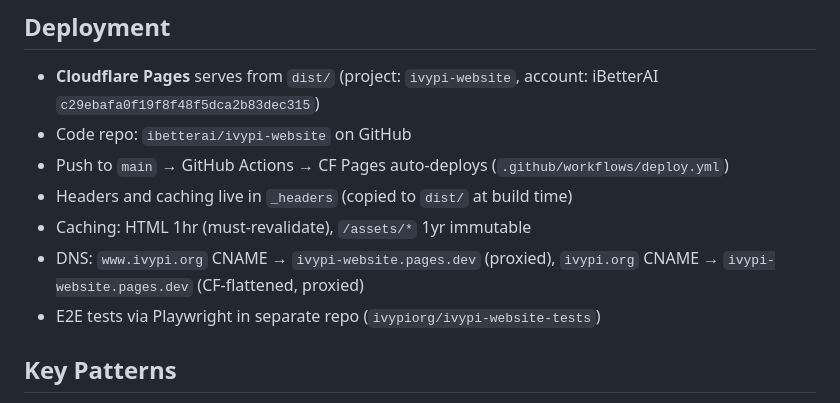
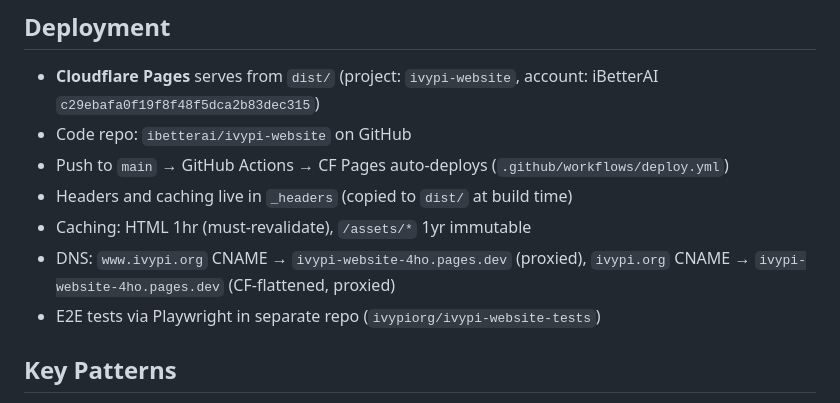
Before and after one commit to ibetterai/ivypi-website, a Markdown page: CLAUDE.md, the part around the change. GitHub-like rendering.

Commit message:
chore: update CLAUDE.md — DNS cutover to iBetterAI Pages project complete
www.ivypi.org and ivypi.org now CNAME to ivypi-website-4ho.pages.dev
(the iBetterAI-account project). Old IvyPi.org-account project and its
DNS target are decommissioned.

Co-Authored-By: Claude Sonnet 5 <noreply@anthropic.com>

```diff
--- a/CLAUDE.md
+++ b/CLAUDE.md
@@ -94,7 +94,7 @@ npm run watch:css   # Auto-recompile CSS on changes
 - Push to `main` → GitHub Actions → CF Pages auto-deploys (`.github/workflows/deploy.yml`)
 - Headers and caching live in `_headers` (copied to `dist/` at build time)
 - Caching: HTML 1hr (must-revalidate), `/assets/*` 1yr immutable
-- DNS: `www.ivypi.org` CNAME → `ivypi-website.pages.dev` (proxied), `ivypi.org` CNAME → `ivypi-website.pages.dev` (CF-flattened, proxied)
+- DNS: `www.ivypi.org` CNAME → `ivypi-website-4ho.pages.dev` (proxied), `ivypi.org` CNAME → `ivypi-website-4ho.pages.dev` (CF-flattened, proxied)
 - E2E tests via Playwright in separate repo (`ivypiorg/ivypi-website-tests`)
 
 ## Key Patterns
```
